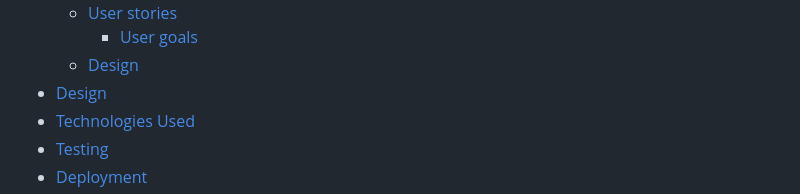
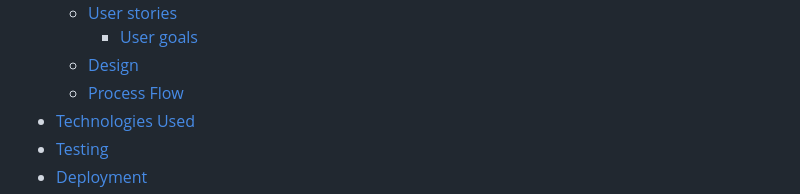
Before and after one commit to c-argus/ExpensiveIrishHouses, a Markdown page: README.md, the part around the change printed below. GitHub-like rendering.

Commit message:
Add design description to readme

```diff
--- a/README.md
+++ b/README.md
@@ -20,7 +20,7 @@ The live website on Heroku can be accessed at the following link: [Live Website
     * [User stories](#user-stories)
         * [User goals](#user-goals)
     * [Design](#design)
-* [Design](#design)
+    * [Process Flow](process-flow)
 * [Technologies Used](#technologies-used)
 * [Testing](#testing)
 * [Deployment](#deployment)
```
Also changed, not shown: other parts of README.md (+5 -0 lines).
